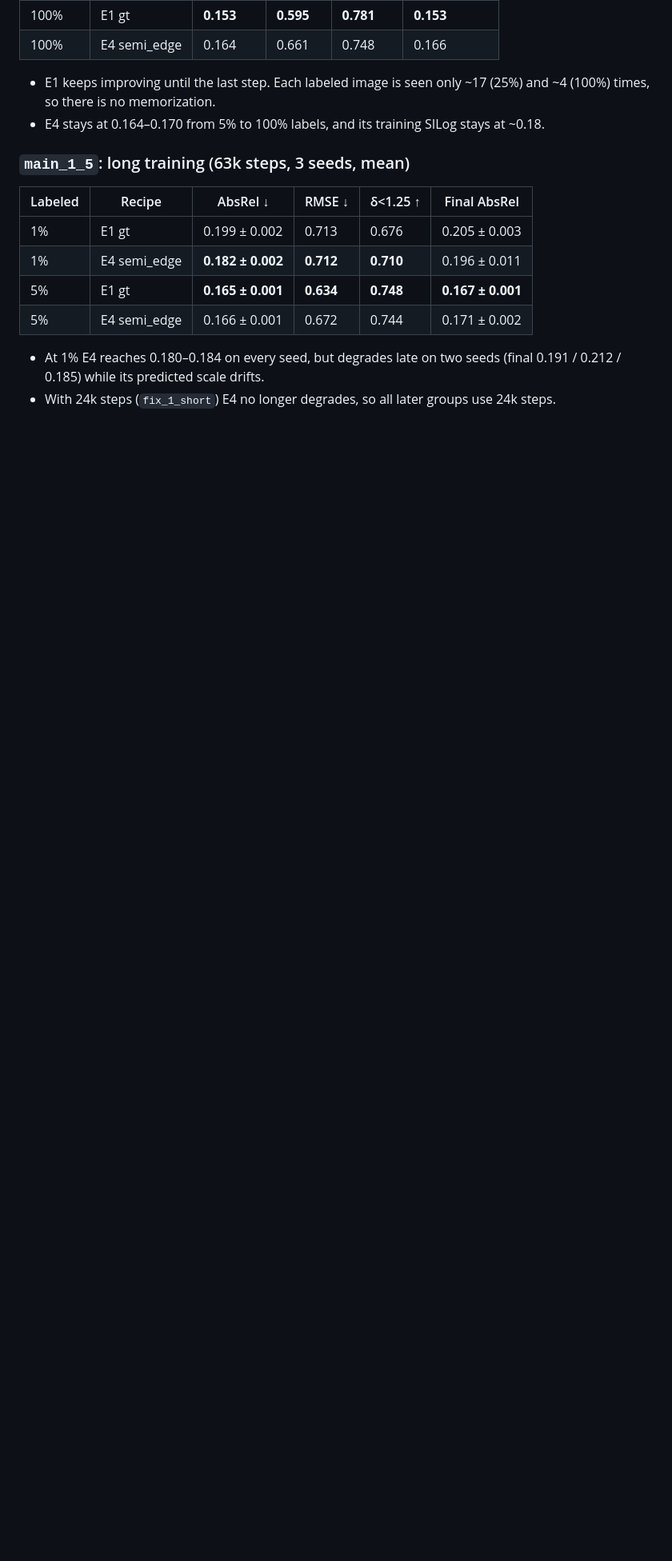
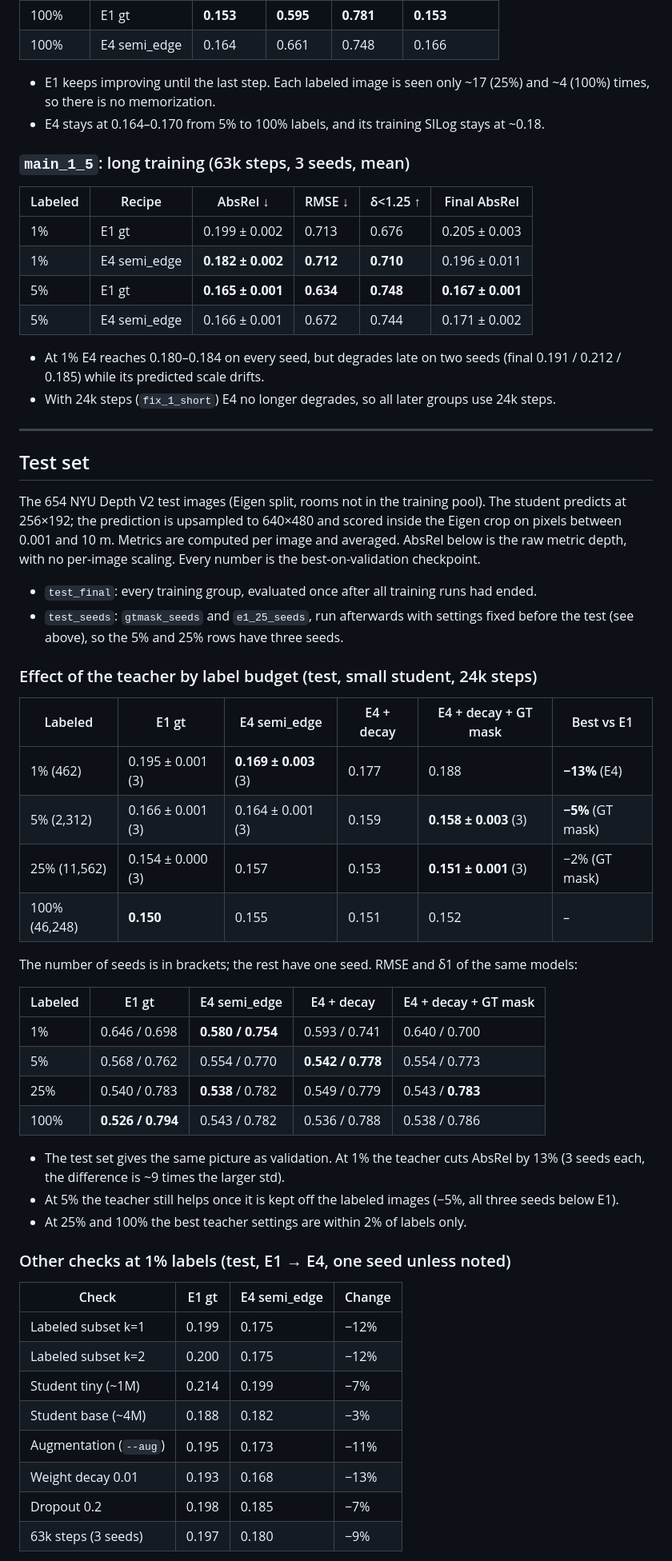
Before and after one commit to oguz-kagan-gocmez-edu/knowledge-distillation-depth, a Markdown page: results/README.md, the part around one of its changes. Shown at 80% size. Rendered like a GitHub page; blank space fills up the shorter version.

Commit message:
Add test set results and the 5%/25% seed runs

```diff
--- a/results/README.md
+++ b/results/README.md
@@ -198,3 +217,54 @@ batch (also those drawn from the pool), teacher and edge losses only on unlabele
 - At 1% E4 reaches 0.180–0.184 on every seed, but degrades late on two seeds
   (final 0.191 / 0.212 / 0.185) while its predicted scale drifts.
 - With 24k steps (`fix_1_short`) E4 no longer degrades, so all later groups use 24k steps.
+
+---
+
+## Test set
+
+The 654 NYU Depth V2 test images (Eigen split, rooms not in the training pool). The student
+predicts at 256×192; the prediction is upsampled to 640×480 and scored inside the Eigen crop on
+pixels between 0.001 and 10 m. Metrics are computed per image and averaged. AbsRel below is the
+raw metric depth, with no per-image scaling. Every number is the best-on-validation checkpoint.
+
+- `test_final`: every training group, evaluated once after all training runs had ended.
+- `test_seeds`: `gtmask_seeds` and `e1_25_seeds`, run afterwards with settings fixed before the
+  test (see above), so the 5% and 25% rows have three seeds.
+
+### Effect of the teacher by label budget (test, small student, 24k steps)
+
+| Labeled | E1 gt | E4 semi_edge | E4 + decay | E4 + decay + GT mask | Best vs E1 |
+|---|---|---|---|---|---|
+| 1% (462) | 0.195 ± 0.001 (3) | **0.169 ± 0.003** (3) | 0.177 | 0.188 | **−13%** (E4) |
+| 5% (2,312) | 0.166 ± 0.001 (3) | 0.164 ± 0.001 (3) | 0.159 | **0.158 ± 0.003** (3) | **−5%** (GT mask) |
+| 25% (11,562) | 0.154 ± 0.000 (3) | 0.157 | 0.153 | **0.151 ± 0.001** (3) | −2% (GT mask) |
+| 100% (46,248) | **0.150** | 0.155 | 0.151 | 0.152 | – |
+
+The number of seeds is in brackets; the rest have one seed. RMSE and δ1 of the same models:
+
+| Labeled | E1 gt | E4 semi_edge | E4 + decay | E4 + decay + GT mask |
+|---|---|---|---|---|
+| 1% | 0.646 / 0.698 | **0.580 / 0.754** | 0.593 / 0.741 | 0.640 / 0.700 |
+| 5% | 0.568 / 0.762 | 0.554 / 0.770 | **0.542 / 0.778** | 0.554 / 0.773 |
+| 25% | 0.540 / 0.783 | **0.538** / 0.782 | 0.549 / 0.779 | 0.543 / **0.783** |
+| 100% | **0.526 / 0.794** | 0.543 / 0.782 | 0.536 / 0.788 | 0.538 / 0.786 |
+
+- The test set gives the same picture as validation. At 1% the teacher cuts AbsRel by 13%
+  (3 seeds each, the difference is ~9 times the larger std).
+- At 5% the teacher still helps once it is kept off the labeled images (−5%, all three seeds
+  below E1).
+- At 25% and 100% the best teacher settings are within 2% of labels only.
+
+### Other checks at 1% labels (test, E1 → E4, one seed unless noted)
+
+| Check | E1 gt | E4 semi_edge | Change |
+|---|---|---|---|
+| Labeled subset k=1 | 0.199 | 0.175 | −12% |
+| Labeled subset k=2 | 0.200 | 0.175 | −12% |
+| Student tiny (~1M) | 0.214 | 0.199 | −7% |
+| Student base (~4M) | 0.188 | 0.182 | −3% |
+| Augmentation (`--aug`) | 0.195 | 0.173 | −11% |
+| Weight decay 0.01 | 0.193 | 0.168 | −13% |
+| Dropout 0.2 | 0.198 | 0.185 | −7% |
+| 63k steps (3 seeds) | 0.197 | 0.180 | −9% |
+
```
Also changed, not shown: other parts of results/README.md (+44 -5 lines), README.md (+13 -1 lines), docs/official_runs.md (+7 -5 lines), results/e1_25_seeds/examples.png (added), results/gtmask_seeds/examples.png (added), 8 other files.
